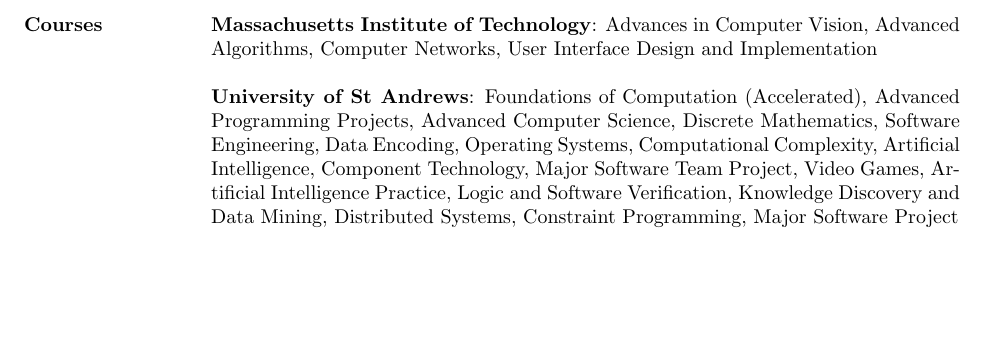
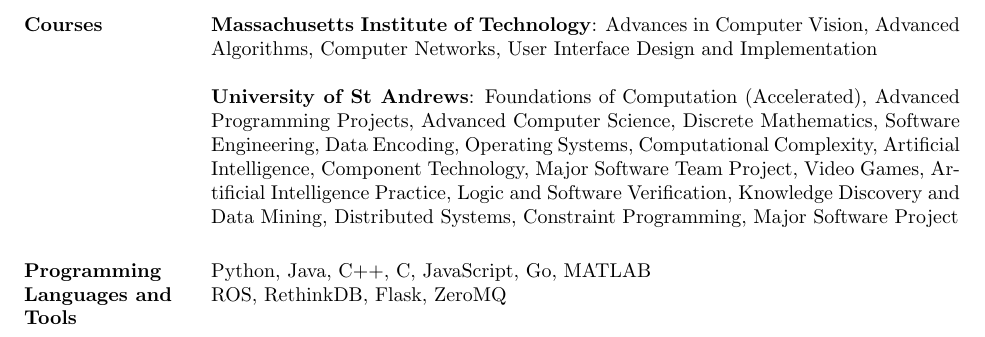
Before and after one commit to a20r/cv, a LaTeX CV (cv.tex): part of page 3 of 3, cut so that both start at the same text, the shorter picture padded with empty space. Compiled offline with pdfLaTeX.

Commit message:
update cv

```diff
--- a/cv.tex
+++ b/cv.tex
@@ -365,5 +365,10 @@
 Knowledge Discovery and Data Mining, Distributed Systems, Constraint Programming,
 Major Software Project
 
+\section{Programming Languages and Tools}
+
+Python, Java, C++, C, JavaScript, Go, MATLAB \\
+ROS, RethinkDB, Flask, ZeroMQ
+
 \end{resume}
 \end{document}
```
Also changed, not shown: cv.pdf.
